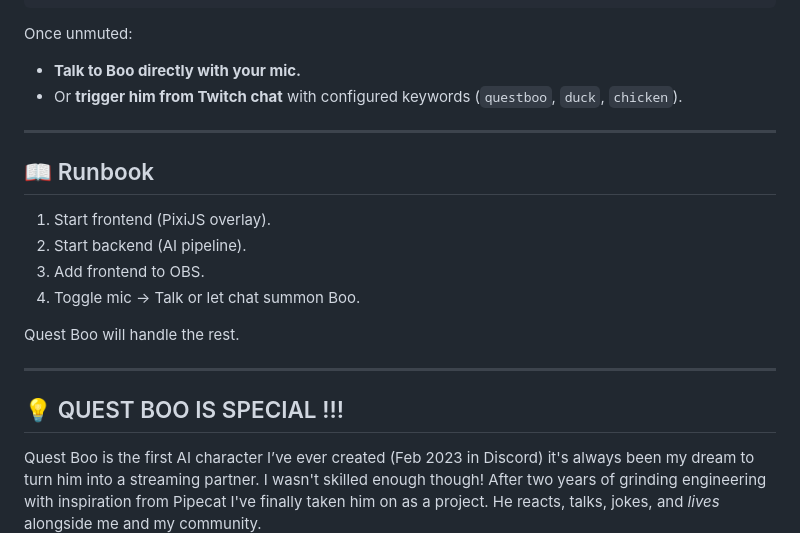
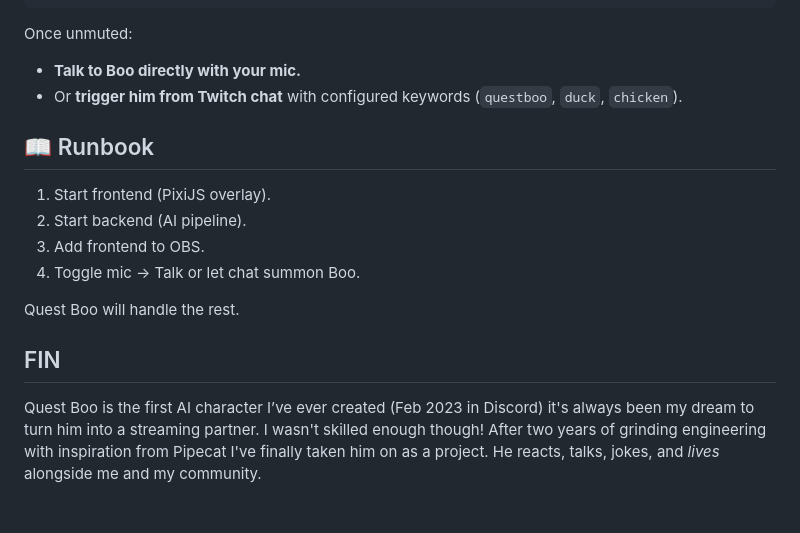
Before and after one commit to kingbootoshi/Stream-Buddy, a Markdown page: README.md, the part around the change printed below. Rendered like a GitHub page; blank space fills up the shorter version.

```diff
--- a/README.md
+++ b/README.md
@@ -81,8 +71,6 @@ Once unmuted:
 * **Talk to Boo directly with your mic.**
 * Or **trigger him from Twitch chat** with configured keywords (`questboo`, `duck`, `chicken`).
 
----
-
 ## 📖 Runbook
 
 1. Start frontend (PixiJS overlay).
@@ -92,9 +80,7 @@ Once unmuted:
 
 Quest Boo will handle the rest.
 
----
-
-## 💡 QUEST BOO IS SPECIAL !!!
+## FIN
 
 Quest Boo is the first AI character I’ve ever created (Feb 2023 in Discord) it's always been my dream to turn him into a streaming partner. I wasn't skilled enough though! After two years of grinding engineering with inspiration from Pipecat I've finally taken him on as a project. He reacts, talks, jokes, and *lives* alongside me and my community.
 
```
Also changed, not shown: other parts of README.md (+1 -11 lines).
